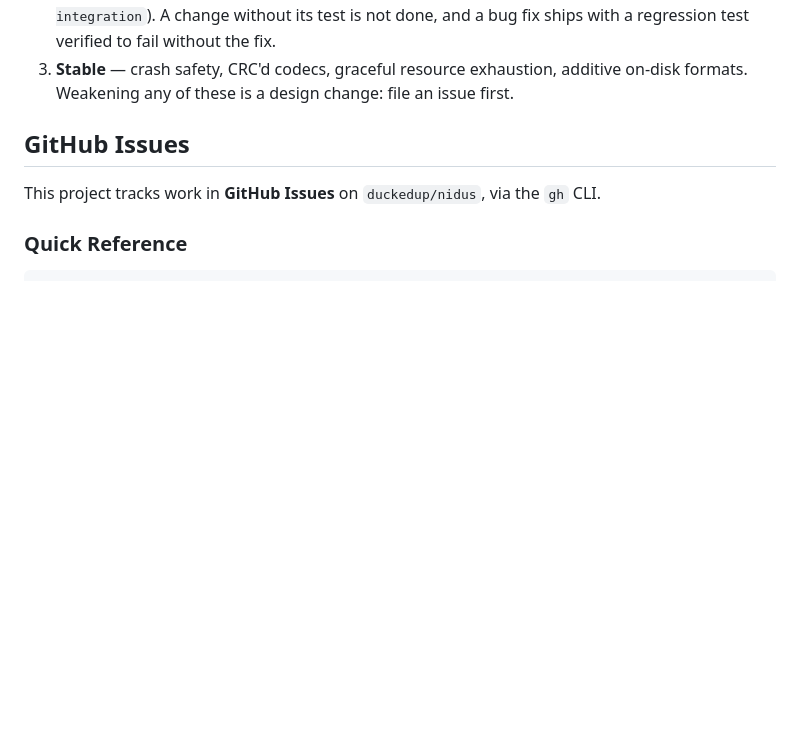
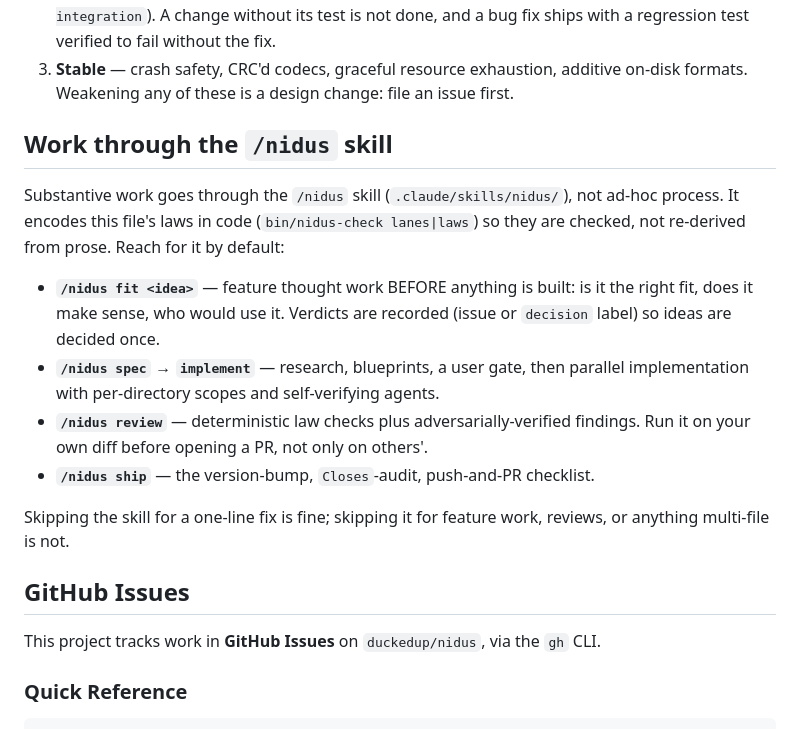
Before and after one commit to duckedup/nidus, a Markdown page: CLAUDE.md, the part around the change. Rendered like a GitHub page; blank space fills up the shorter version.

Commit message:
🪺 skill: /nidus fit for feature thought work; CLAUDE.md routes work through the skill
Claude-Session: https://claude.ai/code/session_01275HBrtsKZUsSTPr5WoetT

```diff
--- a/CLAUDE.md
+++ b/CLAUDE.md
@@ -16,6 +16,24 @@ design change, not an implementation detail):
    and a bug fix ships with a regression test verified to fail without the fix.
 3. **Stable** — crash safety, CRC'd codecs, graceful resource exhaustion, additive
    on-disk formats. Weakening any of these is a design change: file an issue first.
+
+## Work through the `/nidus` skill
+
+Substantive work goes through the `/nidus` skill (`.claude/skills/nidus/`), not ad-hoc
+process. It encodes this file's laws in code (`bin/nidus-check lanes|laws`) so they are
+checked, not re-derived from prose. Reach for it by default:
+
+- **`/nidus fit <idea>`** — feature thought work BEFORE anything is built: is it the
+  right fit, does it make sense, who would use it. Verdicts are recorded (issue or
+  `decision` label) so ideas are decided once.
+- **`/nidus spec` → `implement`** — research, blueprints, a user gate, then parallel
+  implementation with per-directory scopes and self-verifying agents.
+- **`/nidus review`** — deterministic law checks plus adversarially-verified findings.
+  Run it on your own diff before opening a PR, not only on others'.
+- **`/nidus ship`** — the version-bump, `Closes`-audit, push-and-PR checklist.
+
+Skipping the skill for a one-line fix is fine; skipping it for feature work, reviews,
+or anything multi-file is not.
 
 ## GitHub Issues
 
```
Also changed, not shown: 1 other file.
